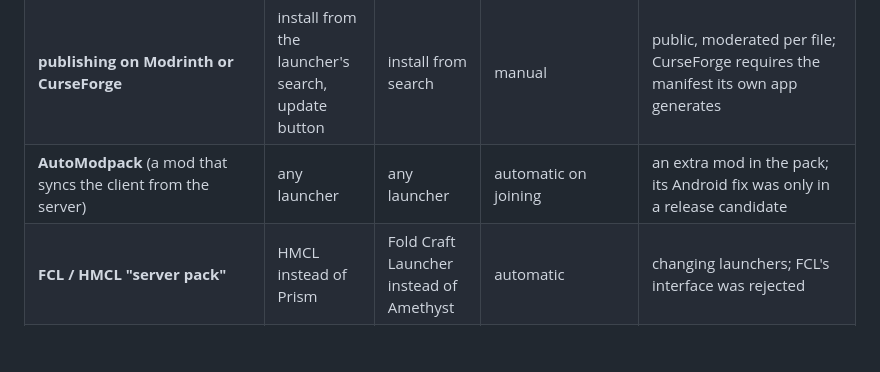
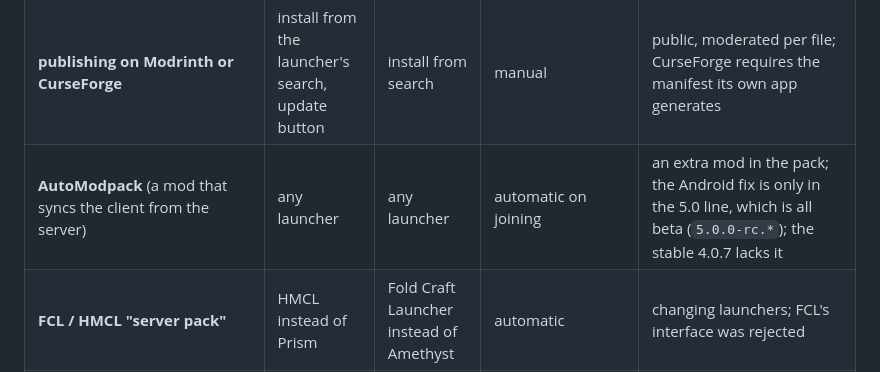
Before and after one commit to andras-tim/mc-dras-modpack, a Markdown page: DISTRIBUTION.md, the part around the change. GitHub-like rendering; blank space fills up the shorter version.

Commit message:
DISTRIBUTION.md: AutoModpack's Android fix is only in its beta 5.0 line

```diff
--- a/DISTRIBUTION.md
+++ b/DISTRIBUTION.md
@@ -26,7 +26,7 @@ button that fits the device.
 | **CurseForge zip** (`packwiz curseforge export`) | standard import, update from a URL | import, a new profile each time | manual | the zip names files by CurseForge ID only, so the client needs a CurseForge API key |
 | **zip with the jars inside** | import | import | manual re-import | the jars may only be shared privately (several mods do not allow redistribution) |
 | **publishing on Modrinth or CurseForge** | install from the launcher's search, update button | install from search | manual | public, moderated per file; CurseForge requires the manifest its own app generates |
-| **AutoModpack** (a mod that syncs the client from the server) | any launcher | any launcher | automatic on joining | an extra mod in the pack; its Android fix was only in a release candidate |
+| **AutoModpack** (a mod that syncs the client from the server) | any launcher | any launcher | automatic on joining | an extra mod in the pack; the Android fix is only in the 5.0 line, which is all beta (`5.0.0-rc.*`); the stable 4.0.7 lacks it |
 | **FCL / HMCL "server pack"** | HMCL instead of Prism | Fold Craft Launcher instead of Amethyst | automatic | changing launchers; FCL's interface was rejected |
 | **one link for both launchers** (`prismlauncher://import`, with Amethyst::Dras reading Prism instance zips) | standard | needs a Prism instance importer in the fork | as packwiz | more launcher changes for the same result as the setup page |
 
```
